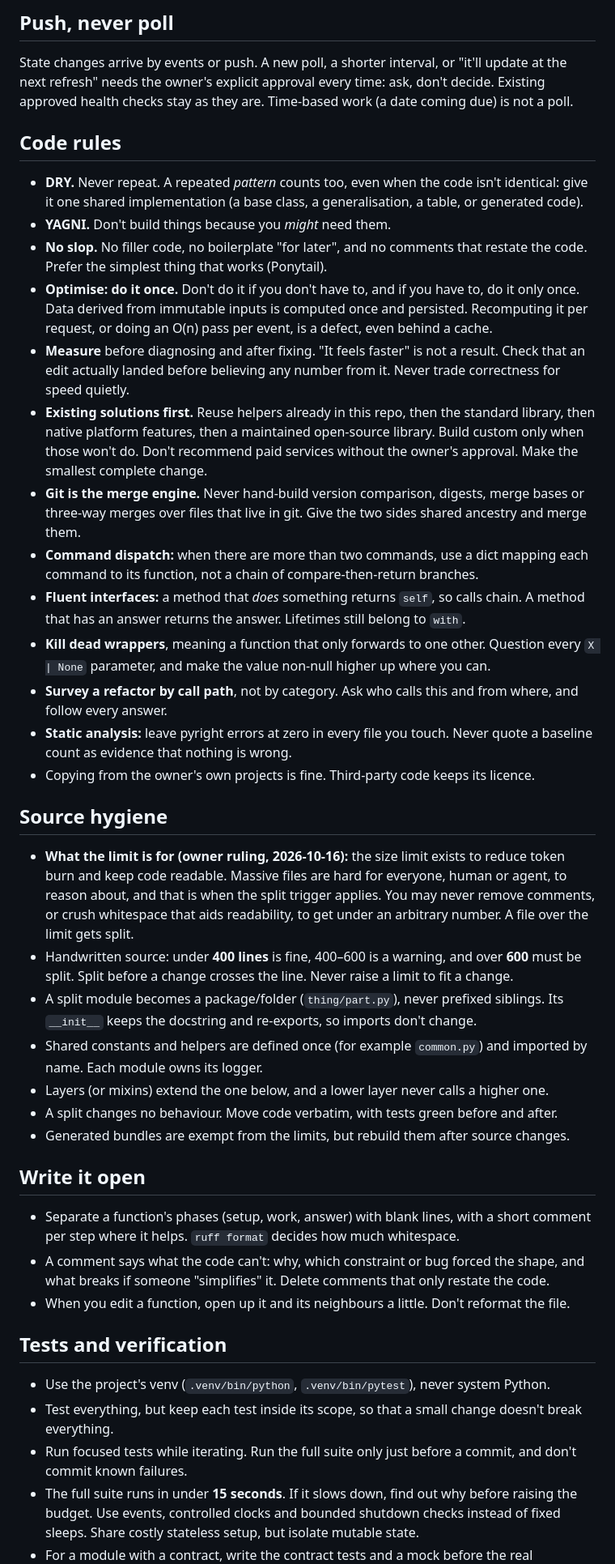
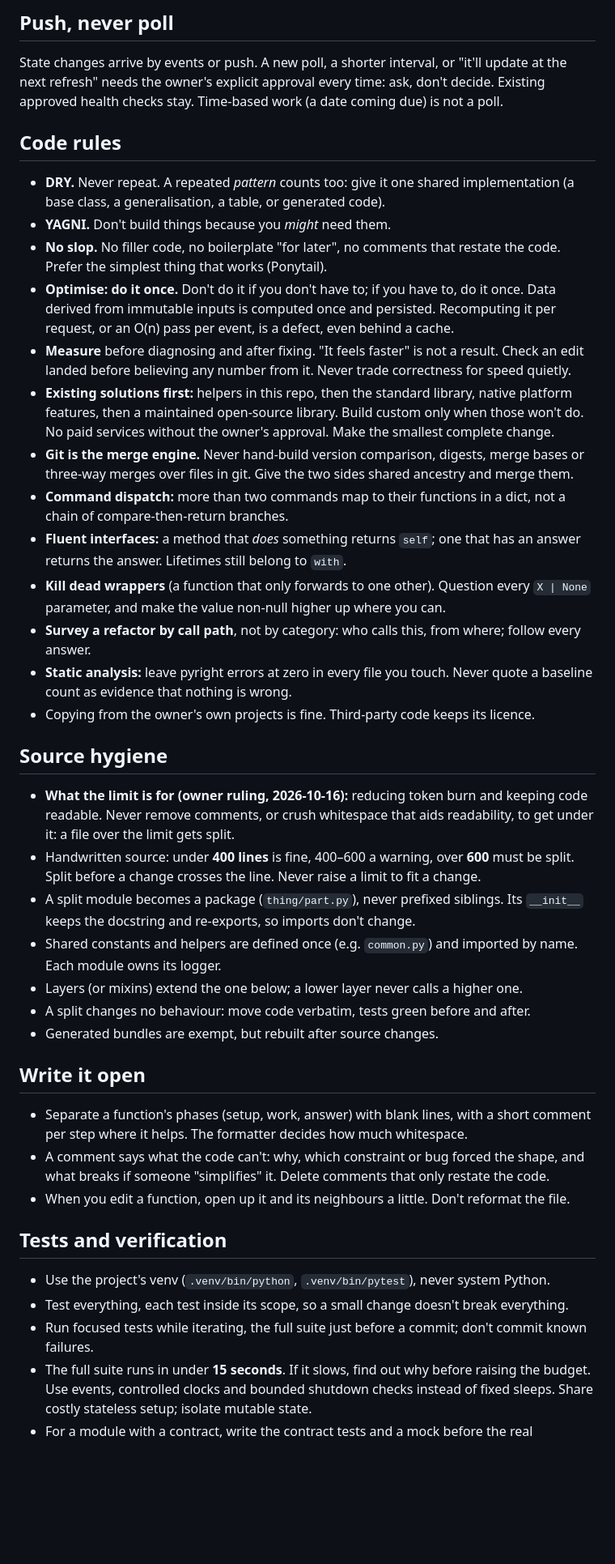
Before and after one commit to gazoodle/ha-dial, a Markdown page: AGENTS.core.md, the part around one of its changes. Shown at 81% size. Drawn GitHub-style; blank space fills up the shorter version.

Commit message:
Sync the shared core rules copy
Co-Authored-By: Claude Opus 5.5 <noreply@anthropic.com>

```diff
--- a/AGENTS.core.md
+++ b/AGENTS.core.md
@@ -178,63 +153,58 @@ A fault nobody knows about can't be fixed, and silence about a fault is the wors
 
 State changes arrive by events or push. A new poll, a shorter interval, or "it'll update at
 the next refresh" needs the owner's explicit approval every time: ask, don't decide.
-Existing approved health checks stay as they are. Time-based work (a date coming due) is
-not a poll.
+Existing approved health checks stay. Time-based work (a date coming due) is not a poll.
 
 ## Code rules
 
-- **DRY.** Never repeat. A repeated *pattern* counts too, even when the code isn't
-  identical: give it one shared implementation (a base class, a generalisation, a table, or
-  generated code).
+- **DRY.** Never repeat. A repeated *pattern* counts too: give it one shared implementation
+  (a base class, a generalisation, a table, or generated code).
 - **YAGNI.** Don't build things because you *might* need them.
-- **No slop.** No filler code, no boilerplate "for later", and no comments that restate the
+- **No slop.** No filler code, no boilerplate "for later", no comments that restate the
   code. Prefer the simplest thing that works (Ponytail).
-- **Optimise: do it once.** Don't do it if you don't have to, and if you have to, do it only
-  once. Data derived from immutable inputs is computed once and persisted. Recomputing it
-  per request, or doing an O(n) pass per event, is a defect, even behind a cache.
+- **Optimise: do it once.** Don't do it if you don't have to; if you have to, do it once.
+  Data derived from immutable inputs is computed once and persisted. Recomputing it per
+  request, or an O(n) pass per event, is a defect, even behind a cache.
 - **Measure** before diagnosing and after fixing. "It feels faster" is not a result. Check
-  that an edit actually landed before believing any number from it. Never trade correctness
-  for speed quietly.
-- **Existing solutions first.** Reuse helpers already in this repo, then the standard
-  library, then native platform features, then a maintained open-source library. Build
-  custom only when those won't do. Don't recommend paid services without the owner's
-  approval. Make the smallest complete change.
+  an edit landed before believing any number from it. Never trade correctness for speed
+  quietly.
+- **Existing solutions first:** helpers in this repo, then the standard library, native
+  platform features, then a maintained open-source library. Build custom only when those
+  won't do. No paid services without the owner's approval. Make the smallest complete
+  change.
 - **Git is the merge engine.** Never hand-build version comparison, digests, merge bases or
-  three-way merges over files that live in git. Give the two sides shared ancestry and merge
-  them.
-- **Command dispatch:** when there are more than two commands, use a dict mapping each
-  command to its function, not a chain of compare-then-return branches.
-- **Fluent interfaces:** a method that *does* something returns `self`, so calls chain. A
-  method that has an answer returns the answer. Lifetimes still belong to `with`.
-- **Kill dead wrappers**, meaning a function that only forwards to one other. Question every
+  three-way merges over files in git. Give the two sides shared ancestry and merge them.
+- **Command dispatch:** more than two commands map to their functions in a dict, not a chain
+  of compare-then-return branches.
+- **Fluent interfaces:** a method that *does* something returns `self`; one that has an
+  answer returns the answer. Lifetimes still belong to `with`.
+- **Kill dead wrappers** (a function that only forwards to one other). Question every
   `X | None` parameter, and make the value non-null higher up where you can.
-- **Survey a refactor by call path**, not by category. Ask who calls this and from where, and
-  follow every answer.
+- **Survey a refactor by call path**, not by category: who calls this, from where; follow
+  every answer.
 - **Static analysis:** leave pyright errors at zero in every file you touch. Never quote a
   baseline count as evidence that nothing is wrong.
 - Copying from the owner's own projects is fine. Third-party code keeps its licence.
 
 ## Source hygiene
 
-- **What the limit is for (owner ruling, 2026-10-16):** the size limit exists to reduce
-  token burn and keep code readable. Massive files are hard for everyone, human or agent, to
-  reason about, and that is when the split trigger applies. You may never remove comments,
-  or crush whitespace that aids readability, to get under an arbitrary number. A file over
-  the limit gets split.
-- Handwritten source: under **400 lines** is fine, 400–600 is a warning, and over **600**
-  must be split. Split before a change crosses the line. Never raise a limit to fit a change.
-- A split module becomes a package/folder (`thing/part.py`), never prefixed siblings. Its
+- **What the limit is for (owner ruling, 2026-10-16):** reducing token burn and keeping code
+  readable. Never remove comments, or crush whitespace that aids readability, to get under
+  it: a file over the limit gets split.
+- Handwritten source: under **400 lines** is fine, 400–600 a warning, over **600** must be
+  split. Split before a change crosses the line. Never raise a limit to fit a change.
+- A split module becomes a package (`thing/part.py`), never prefixed siblings. Its
   `__init__` keeps the docstring and re-exports, so imports don't change.
-- Shared constants and helpers are defined once (for example `common.py`) and imported by
-  name. Each module owns its logger.
-- Layers (or mixins) extend the one below, and a lower layer never calls a higher one.
-- A split changes no behaviour. Move code verbatim, with tests green before and after.
-- Generated bundles are exempt from the limits, but rebuild them after source changes.
+- Shared constants and helpers are defined once (e.g. `common.py`) and imported by name.
+  Each module owns its logger.
+- Layers (or mixins) extend the one below; a lower layer never calls a higher one.
+- A split changes no behaviour: move code verbatim, tests green before and after.
+- Generated bundles are exempt, but rebuilt after source changes.
 
 ## Write it open
 
 - Separate a function's phases (setup, work, answer) with blank lines, with a short comment
-  per step where it helps. `ruff format` decides how much whitespace.
+  per step where it helps. The formatter decides how much whitespace.
 - A comment says what the code can't: why, which constraint or bug forced the shape, and
   what breaks if someone "simplifies" it. Delete comments that only restate the code.
 - When you edit a function, open up it and its neighbours a little. Don't reformat the file.
@@ -242,11 +212,10 @@ not a poll.
 ## Tests and verification
 
 - Use the project's venv (`.venv/bin/python`, `.venv/bin/pytest`), never system Python.
-- Test everything, but keep each test inside its scope, so that a small change doesn't break
-  everything.
-- Run focused tests while iterating. Run the full suite only just before a commit, and don't
-  commit known failures.
-- The full suite runs in under **15 seconds**. If it slows down, find out why before raising
-  the budget. Use events, controlled clocks and bounded shutdown checks instead of fixed
-  sleeps. Share costly stateless setup, but isolate mutable state.
+- Test everything, each test inside its scope, so a small change doesn't break everything.
+- Run focused tests while iterating, the full suite just before a commit; don't commit known
+  failures.
+- The full suite runs in under **15 seconds**. If it slows, find out why before raising the
+  budget. Use events, controlled clocks and bounded shutdown checks instead of fixed sleeps.
+  Share costly stateless setup; isolate mutable state.
 - For a module with a contract, write the contract tests and a mock before the real
```
Also changed, not shown: other parts of AGENTS.core.md (+62 -87 lines).
